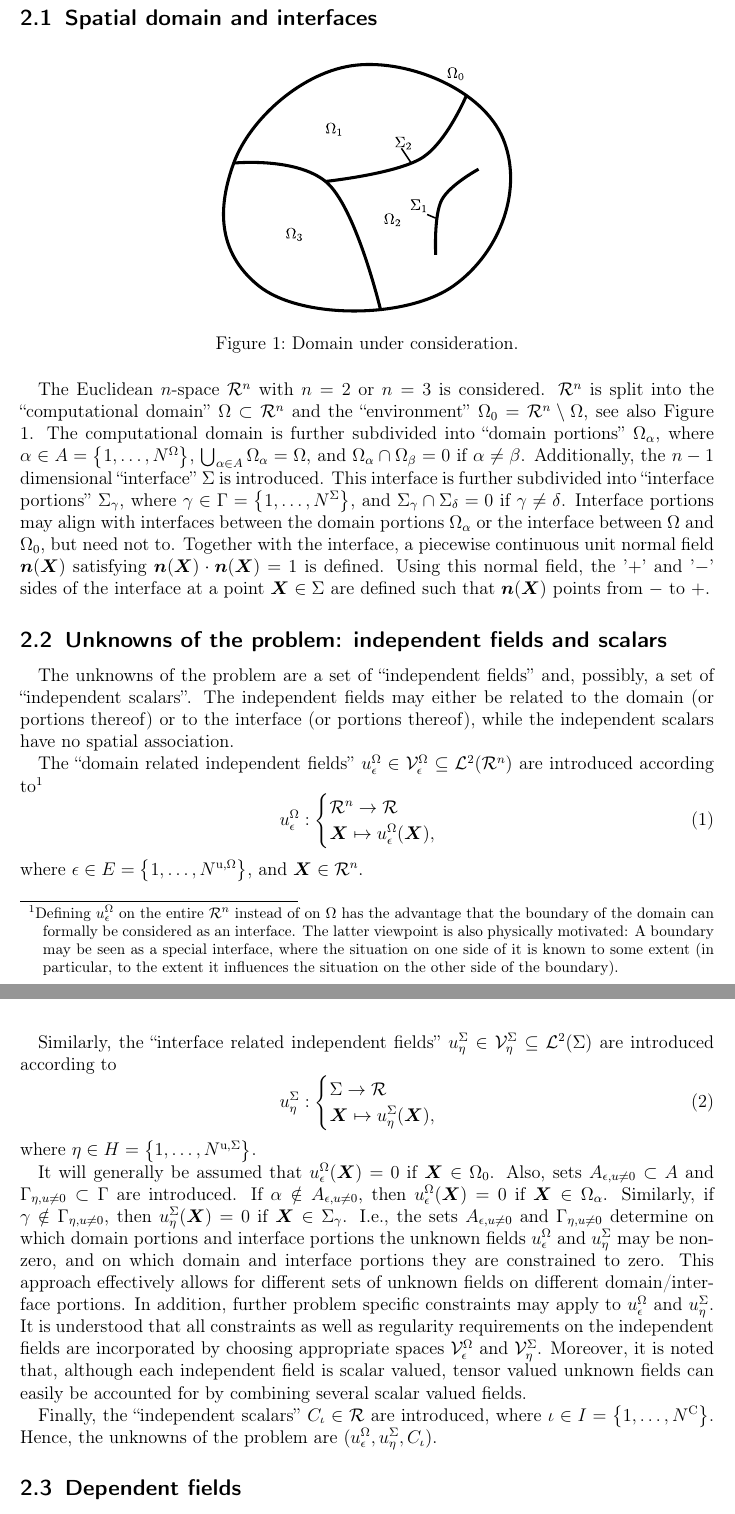
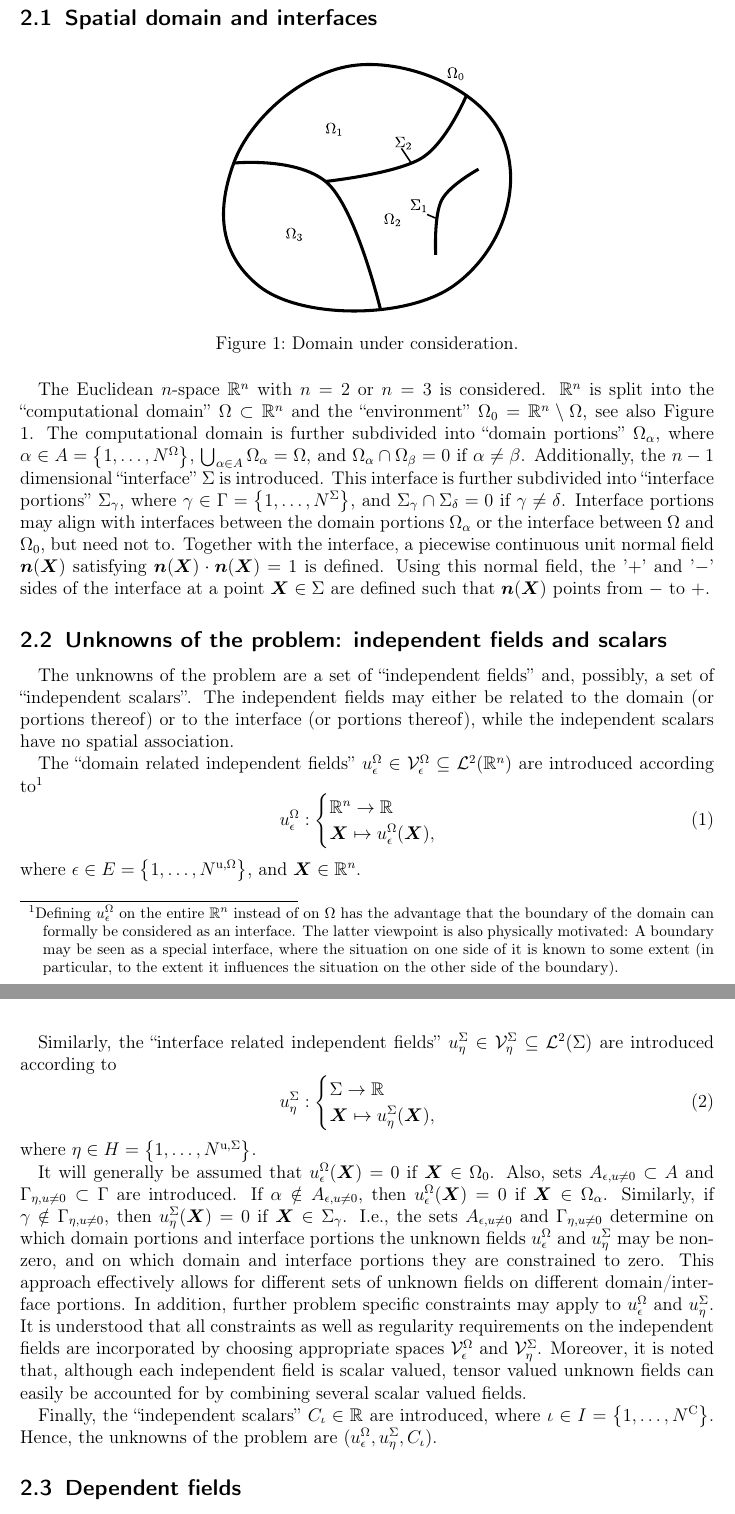
Before and after one commit to sebastian-stark/GalerkinTools, a LaTeX document (doc/notes/galerkin_tools.tex): two parts of pages 2 and 3 of 14, joined at a grey line, cut so that both start at the same text. Compiled offline with pdfLaTeX; an older LaTeX class or package is replaced by its successor.

Commit message:
Change symbol for Euclidean space in notes

```diff
--- a/doc/notes/galerkin_tools.tex
+++ b/doc/notes/galerkin_tools.tex
@@ -63,26 +63,26 @@ It is also remarked that no explicit dependence on time is considered. However,
 \caption{Domain under consideration.}
 \label{domain}
 \end{figure}
-The Euclidean $n$-space $\mathcal{R}^n$ with $n=2$ or $n=3$ is considered. $\mathcal{R}^n$ is split into the ``computational domain'' $\Omega \subset \mathcal{R}^n$ and the ``environment'' $\Omega_0 = \mathcal{R}^n \setminus \Omega$, see also Figure \ref{domain}. The computational domain is further subdivided into ``domain portions'' $\Omega_\alpha$, where $\alpha \in A=\left\{1, \hdots, N^\mathrm{\Omega}\right\}$, $\bigcup_{\alpha \in A} \Omega_\alpha = \Omega$, and $\Omega_\alpha \cap \Omega_\beta = 0$ if $\alpha\neq \beta$. Additionally, the $n-1$ dimensional ``interface'' $\Sigma$ is introduced. This interface is further subdivided into ``interface portions'' $\Sigma_\gamma$, where $\gamma \in \Gamma=\left\{1, \hdots, N^\mathrm{\Sigma}\right\}$, and $\Sigma_\gamma \cap \Sigma_\delta = 0$ if $\gamma\neq \delta$. Interface portions may align with interfaces between the domain portions $\Omega_\alpha$ or the interface between $\Omega$ and $\Omega_0$, but need not to. Together with the interface, a piecewise continuous unit normal field $\boldsymbol{n}(\boldsymbol{X})$ satisfying $\boldsymbol{n}(\boldsymbol{X})\cdot\boldsymbol{n}(\boldsymbol{X}) = 1$ is defined. Using this normal field, the '$+$' and '$-$' sides of the interface at a point $\boldsymbol{X} \in \Sigma$ are defined such that $\boldsymbol{n}(\boldsymbol{X})$ points from $-$ to $+$.
+The Euclidean $n$-space $\mathbb{R}^n$ with $n=2$ or $n=3$ is considered. $\mathbb{R}^n$ is split into the ``computational domain'' $\Omega \subset \mathbb{R}^n$ and the ``environment'' $\Omega_0 = \mathbb{R}^n \setminus \Omega$, see also Figure \ref{domain}. The computational domain is further subdivided into ``domain portions'' $\Omega_\alpha$, where $\alpha \in A=\left\{1, \hdots, N^\mathrm{\Omega}\right\}$, $\bigcup_{\alpha \in A} \Omega_\alpha = \Omega$, and $\Omega_\alpha \cap \Omega_\beta = 0$ if $\alpha\neq \beta$. Additionally, the $n-1$ dimensional ``interface'' $\Sigma$ is introduced. This interface is further subdivided into ``interface portions'' $\Sigma_\gamma$, where $\gamma \in \Gamma=\left\{1, \hdots, N^\mathrm{\Sigma}\right\}$, and $\Sigma_\gamma \cap \Sigma_\delta = 0$ if $\gamma\neq \delta$. Interface portions may align with interfaces between the domain portions $\Omega_\alpha$ or the interface between $\Omega$ and $\Omega_0$, but need not to. Together with the interface, a piecewise continuous unit normal field $\boldsymbol{n}(\boldsymbol{X})$ satisfying $\boldsymbol{n}(\boldsymbol{X})\cdot\boldsymbol{n}(\boldsymbol{X}) = 1$ is defined. Using this normal field, the '$+$' and '$-$' sides of the interface at a point $\boldsymbol{X} \in \Sigma$ are defined such that $\boldsymbol{n}(\boldsymbol{X})$ points from $-$ to $+$.
 
 \subsection{Unknowns of the problem: independent fields and scalars}
 The unknowns of the problem are a set of ``independent fields'' and, possibly, a set of ``independent scalars''. The independent fields may either be related to the domain (or portions thereof) or to the interface (or portions thereof), while the independent scalars have no spatial association.
 
-The ``domain related independent fields'' $u^\Omega_\epsilon \in \mathcal{V}^\Omega_\epsilon \subseteq \mathcal{L}^2(\mathcal{R}^n)$ are introduced according to\footnote{Defining $u^\Omega_\epsilon$ on the entire $\mathcal{R}^n$ instead of on  $\Omega$ has the advantage that the boundary of the domain can formally be considered as an interface. The latter viewpoint is also physically motivated: A boundary may be seen as a special interface, where the situation on one side of it is known to some extent (in particular, to the extent it influences the situation on the other side of the boundary).}
+The ``domain related independent fields'' $u^\Omega_\epsilon \in \mathcal{V}^\Omega_\epsilon \subseteq \mathcal{L}^2(\mathbb{R}^n)$ are introduced according to\footnote{Defining $u^\Omega_\epsilon$ on the entire $\mathbb{R}^n$ instead of on  $\Omega$ has the advantage that the boundary of the domain can formally be considered as an interface. The latter viewpoint is also physically motivated: A boundary may be seen as a special interface, where the situation on one side of it is known to some extent (in particular, to the extent it influences the situation on the other side of the boundary).}
 \begin{equation}
 u^\Omega_\epsilon:
 \begin{cases}
-\mathcal{R}^n \rightarrow \mathcal{R}\\
+\mathbb{R}^n \rightarrow \mathbb{R}\\
 \boldsymbol{X} \mapsto u^\Omega_\epsilon(\boldsymbol{X}),
 \end{cases}
 \end{equation}
-where $\epsilon \in E=\left\{1, \hdots, N^\mathrm{u,\Omega}\right\}$, and $\boldsymbol{X}\in \mathcal{R}^n$.
+where $\epsilon \in E=\left\{1, \hdots, N^\mathrm{u,\Omega}\right\}$, and $\boldsymbol{X}\in \mathbb{R}^n$.
 
 Similarly, the ``interface related independent fields'' $u^\Sigma_\eta \in \mathcal{V}^\Sigma_\eta \subseteq \mathcal{L}^2(\Sigma)$ are introduced according to
 \begin{equation}
 u^\Sigma_\eta:
 \begin{cases}
-\Sigma \rightarrow \mathcal{R}\\
+\Sigma \rightarrow \mathbb{R}\\
 \boldsymbol{X} \mapsto u^\mathrm{\Sigma}_\eta(\boldsymbol{X}),
 \end{cases}
 \end{equation}
@@ -91,7 +91,7 @@ where $\eta \in H=\left\{1, \hdots, N^\mathrm{u,\Sigma}\right\}$.
 It will generally be assumed that $u^\Omega_\epsilon(\boldsymbol{X}) = 0$ if $\boldsymbol{X} \in \Omega_0$. Also, sets $A_{\epsilon,u\neq 0} \subset A$ and $\Gamma_{\eta,u\neq 0} \subset \Gamma$ are introduced. If $\alpha \notin A_{\epsilon,u\neq 0}$, then $u^\Omega_\epsilon(\boldsymbol{X})=0$ if $\boldsymbol{X} \in \Omega_\alpha$. Similarly, if
 $\gamma \notin \Gamma_{\eta,u\neq 0}$, then $u^\Sigma_\eta(\boldsymbol{X})=0$ if $\boldsymbol{X} \in \Sigma_\gamma$. I.e., the sets $A_{\epsilon,u\neq 0}$ and $\Gamma_{\eta,u\neq 0}$ determine on which domain portions and interface portions the unknown fields $u^\Omega_\epsilon$ and $u^\Sigma_\eta$ may be non-zero, and on which domain and interface portions they are constrained to zero. This approach effectively allows for different sets of unknown fields on different domain/interface portions. In addition, further problem specific constraints may apply to $u^\Omega_\epsilon$ and $u^\Sigma_\eta$. It is understood that all constraints as well as regularity requirements on the independent fields are incorporated by choosing appropriate spaces $\mathcal{V}^\Omega_\epsilon$ and $\mathcal{V}^\Sigma_\eta$. Moreover, it is noted that, although each independent field is scalar valued, tensor valued unknown fields can easily be accounted for by combining several scalar valued fields.
 
-Finally, the ``independent scalars'' $C_\iota \in \mathcal{R}$ are introduced, where $\iota \in I=\left\{1, \hdots, N^\mathrm{C}\right\}$. Hence, the unknowns of the problem are $(u^\Omega_\epsilon, u^\Sigma_\eta, C_\iota)$.
+Finally, the ``independent scalars'' $C_\iota \in \mathbb{R}$ are introduced, where $\iota \in I=\left\{1, \hdots, N^\mathrm{C}\right\}$. Hence, the unknowns of the problem are $(u^\Omega_\epsilon, u^\Sigma_\eta, C_\iota)$.
 
 \subsection{Dependent fields}
 The ``domain related dependent fields'' are introduced according to
```
Also changed, not shown: doc/notes/galerkin_tools.pdf, doc/notes/galerkin_tools.tex (4 more changed lines).
